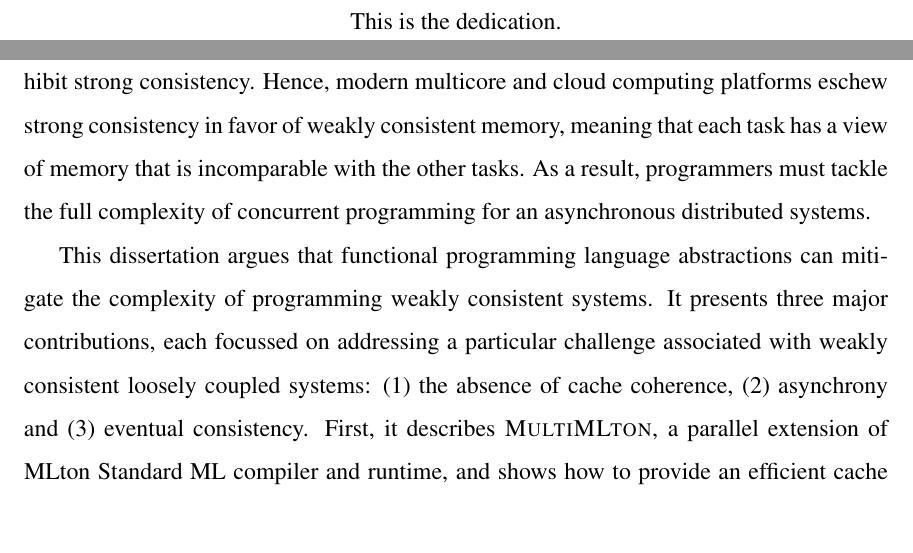
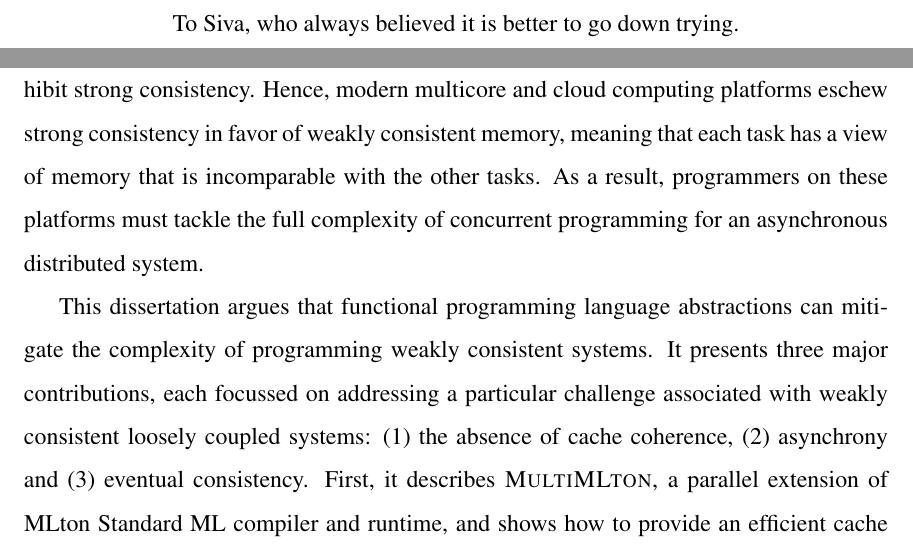
Before and after one commit to kayceesrk/PhDThesis, a LaTeX thesis (thesis.tex, which reads front.tex): two parts of pages 2 and 12 of 26, joined at a grey line, cut at the place of the change, the shorter picture padded with empty space. Compiled offline with pdfLaTeX; a LaTeX package or settings file that is missing is left out.

Commit message:
Minor edit

```diff
--- a/front.tex
+++ b/front.tex
@@ -18,7 +18,7 @@
   % A name and often a message in tribute to a person or cause.
   % References: PU 15, WNNCD 332.
 \begin{dedication}
-  This is the dedication.
+To Siva, who always believed it is better to go down trying.
 \end{dedication}
 
   % Acknowledgements page is optional but most theses include
@@ -112,9 +112,9 @@ consistency. In geo-distributed compute clouds, the latency and availability
 concerns in the presence of partial failures prohibit strong consistency.
 Hence, modern multicore and cloud computing platforms eschew strong consistency
 in favor of weakly consistent memory, meaning that each task has a view of
-memory that is incomparable with the other tasks. As a result, programmers must
-tackle the full complexity of concurrent programming for an asynchronous
-distributed systems.
+memory that is incomparable with the other tasks. As a result, programmers on
+these platforms must tackle the full complexity of concurrent programming for
+an asynchronous distributed system.
 
 This dissertation argues that functional programming language abstractions can
 mitigate the complexity of programming weakly consistent systems. It presents
```
